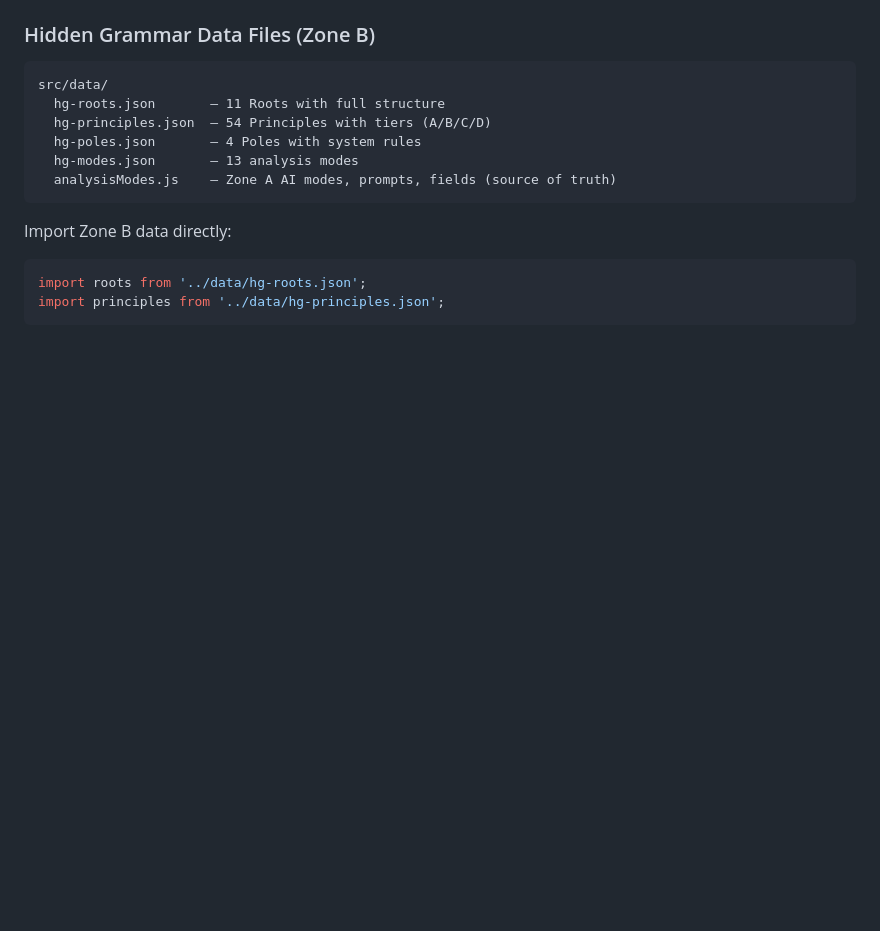
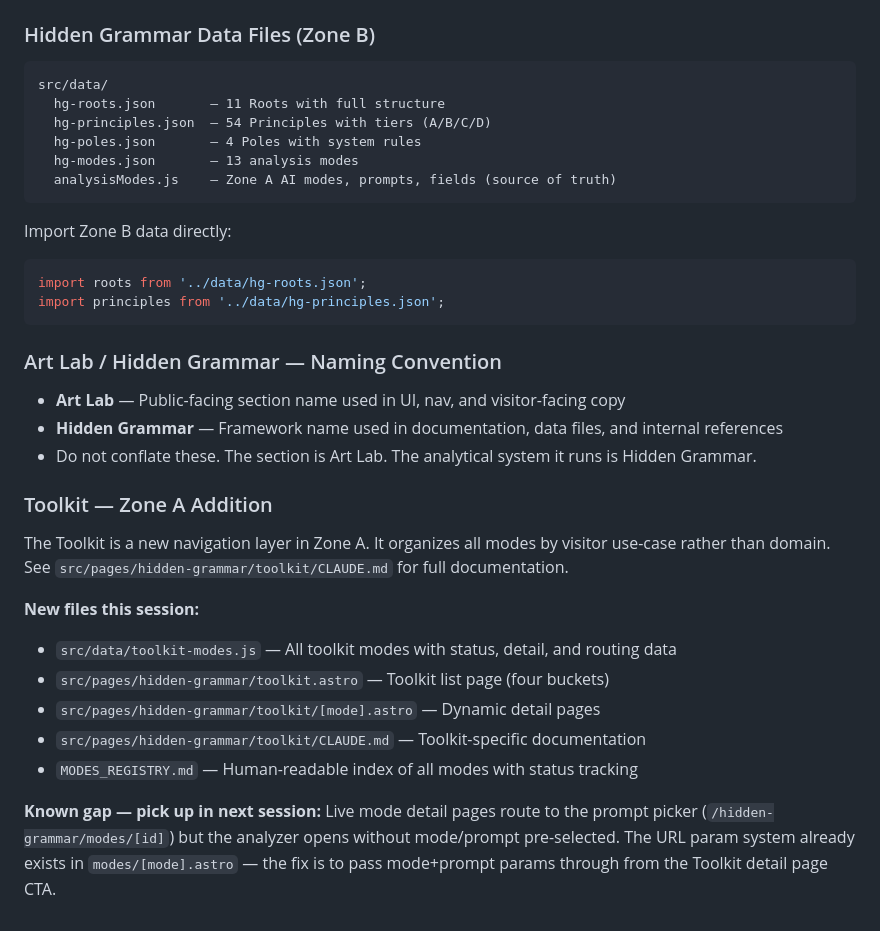
Before and after one commit to alanjust/artistsarejerks-astro, a Markdown page: CLAUDE.md, the part around the change. Rendered like a GitHub page; blank space fills up the shorter version.

Commit message:
Add Toolkit CLAUDE.md, update main CLAUDE.md with session changes

````diff
--- a/CLAUDE.md
+++ b/CLAUDE.md
@@ -100,3 +100,23 @@ Import Zone B data directly:
 import roots from '../data/hg-roots.json';
 import principles from '../data/hg-principles.json';
 ```
+
+### Art Lab / Hidden Grammar — Naming Convention
+
+- **Art Lab** — Public-facing section name used in UI, nav, and visitor-facing copy
+- **Hidden Grammar** — Framework name used in documentation, data files, and internal references
+- Do not conflate these. The section is Art Lab. The analytical system it runs is Hidden Grammar.
+
+### Toolkit — Zone A Addition
+
+The Toolkit is a new navigation layer in Zone A. It organizes all modes by visitor use-case rather than domain. See `src/pages/hidden-grammar/toolkit/CLAUDE.md` for full documentation.
+
+**New files this session:**
+- `src/data/toolkit-modes.js` — All toolkit modes with status, detail, and routing data
+- `src/pages/hidden-grammar/toolkit.astro` — Toolkit list page (four buckets)
+- `src/pages/hidden-grammar/toolkit/[mode].astro` — Dynamic detail pages
+- `src/pages/hidden-grammar/toolkit/CLAUDE.md` — Toolkit-specific documentation
+- `MODES_REGISTRY.md` — Human-readable index of all modes with status tracking
+
+**Known gap — pick up in next session:**
+Live mode detail pages route to the prompt picker (`/hidden-grammar/modes/[id]`) but the analyzer opens without mode/prompt pre-selected. The URL param system already exists in `modes/[mode].astro` — the fix is to pass mode+prompt params through from the Toolkit detail page CTA.
````
Also changed, not shown: 1 other file.
